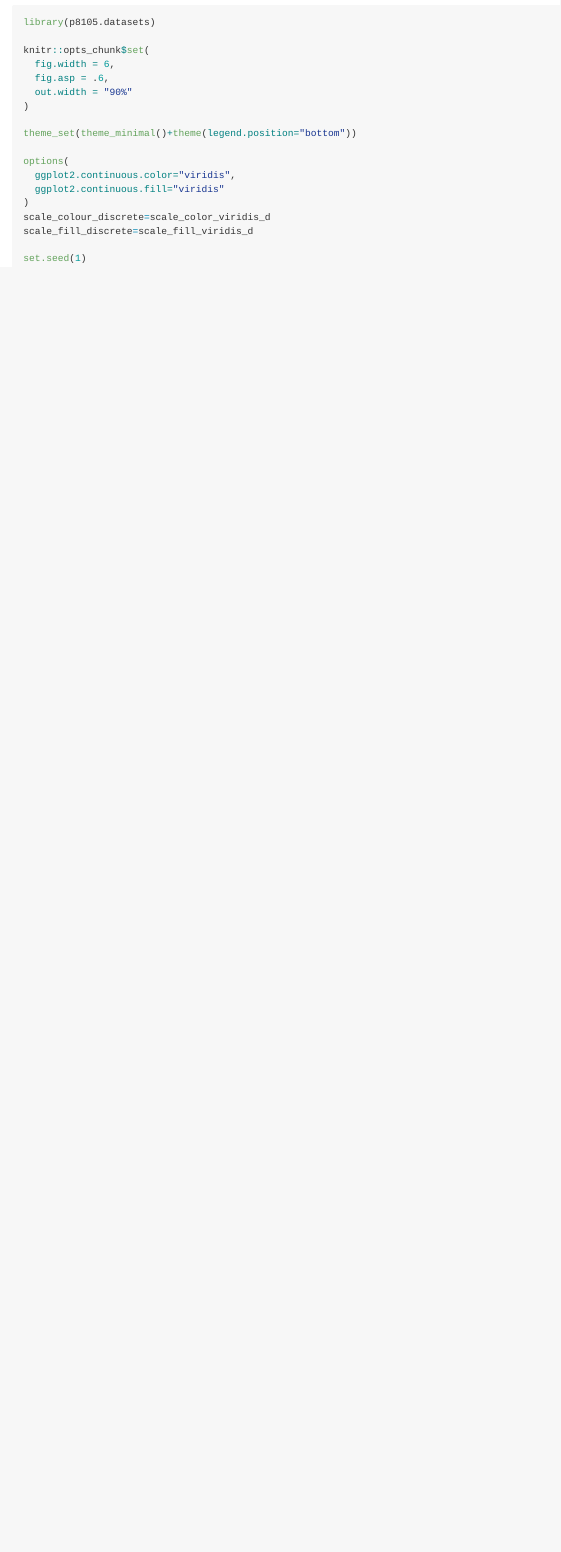
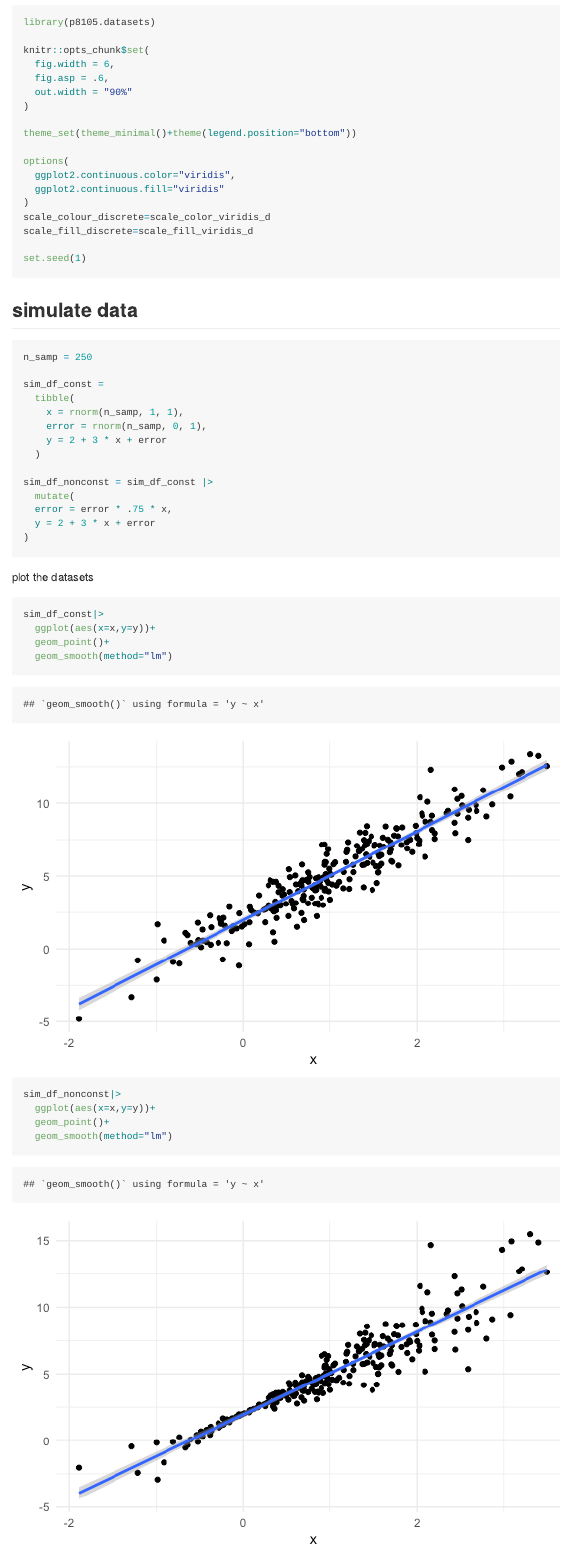
Before and after one commit to IvyHAY/linear-models, an R Markdown document (boostrap.Rmd): the page in a window 1100 px wide, from 450 px down. The pictures show the output file boostrap.md that the author committed with the source, drawn offline in the style of GitHub.

Commit message:
boostrap samples

````diff
--- a/boostrap.Rmd
+++ b/boostrap.Rmd
@@ -26,3 +26,41 @@ scale_fill_discrete=scale_fill_viridis_d
 
 set.seed(1)
 ```
+
+## simulate data
+
+```{r}
+n_samp = 250
+
+sim_df_const =
+  tibble(
+    x = rnorm(n_samp, 1, 1),
+    error = rnorm(n_samp, 0, 1),
+    y = 2 + 3 * x + error
+  )
+
+sim_df_nonconst = sim_df_const |>
+  mutate(
+  error = error * .75 * x,
+  y = 2 + 3 * x + error
+)
+```
+plot the datasets
+
+```{r}
+sim_df_const|>
+  ggplot(aes(x=x,y=y))+
+  geom_point()+
+  geom_smooth(method="lm")
+
+sim_df_nonconst|>
+  ggplot(aes(x=x,y=y))+
+  geom_point()+
+  geom_smooth(method="lm")
+
+```
+
+
+
+
+```{r}
````
Also changed, not shown: boostrap.md, boostrap_files/figure-gfm/unnamed-chunk-3-1.png (added), boostrap_files/figure-gfm/unnamed-chunk-3-2.png (added), boostrap_files/figure-gfm/unnamed-chunk-6-1.png (added), boostrap.Rmd (34 more changed lines).
